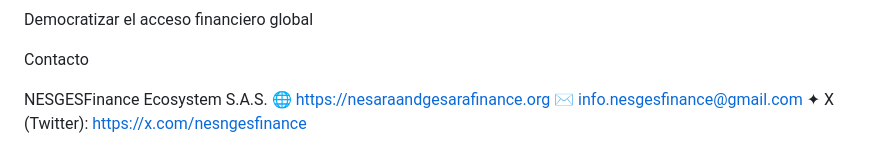
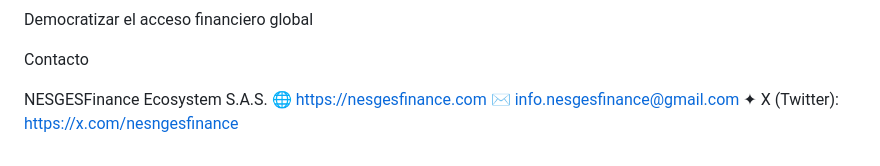
Before and after one commit to NESGESFinance/NESGESFinance.github.io, a Markdown page: README.md, the part around the change. GitHub-like rendering.

Commit message:
Actualizar README.md
actualización data

```diff
--- a/README.md
+++ b/README.md
@@ -294,6 +294,6 @@ Democratizar el acceso financiero global
 Contacto
 
 NESGESFinance Ecosystem S.A.S.
-🌐 https://nesaraandgesarafinance.org
+🌐 https://nesgesfinance.com
 ✉ info.nesgesfinance@gmail.com
 ✦ X (Twitter): https://x.com/nesngesfinance
```
